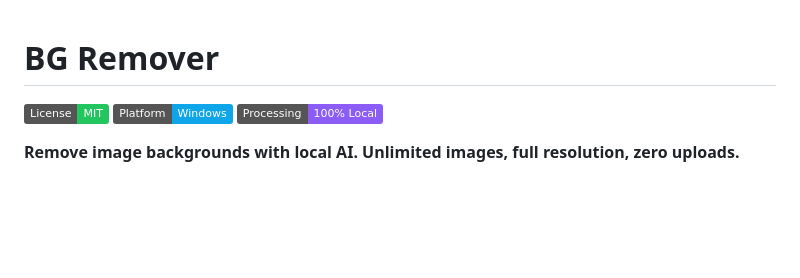
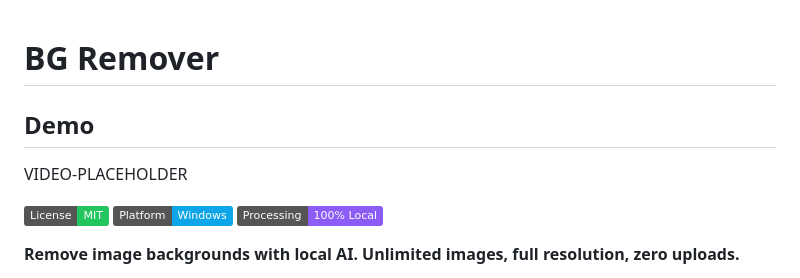
Before and after one commit to bensblueprints/bg-remover-mvp, a Markdown page: README.md, the part around the change. Drawn GitHub-style; badges without logos; blank space fills up the shorter version.

Commit message:
Add demo section scaffold

```diff
--- a/README.md
+++ b/README.md
@@ -1,4 +1,8 @@
 # BG Remover
+
+## Demo
+
+VIDEO-PLACEHOLDER
 
 [![License: MIT](https://img.shields.io/badge/License-MIT-22c55e.svg)](LICENSE)
 [![Platform: Windows](https://img.shields.io/badge/Platform-Windows-0ea5e9.svg)](#quick-start)
```
